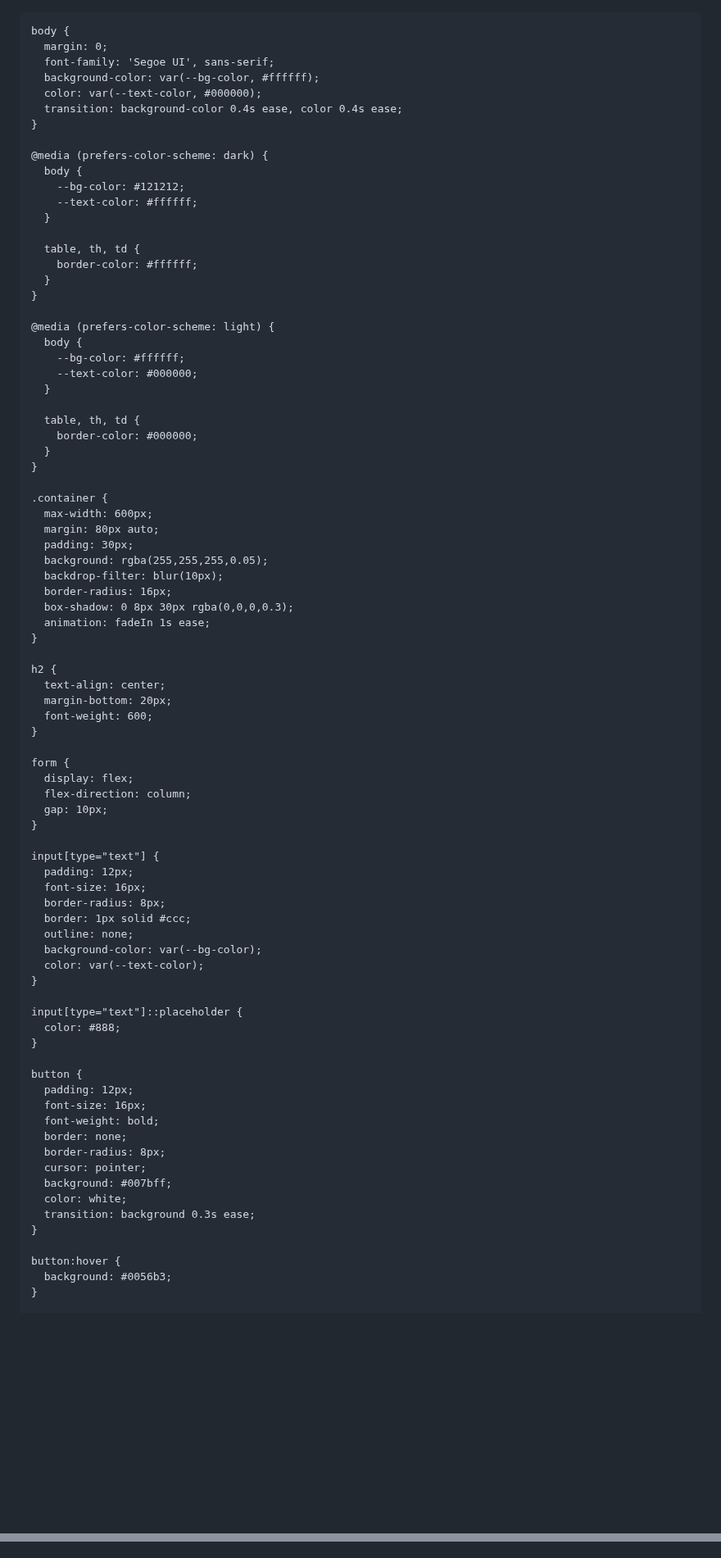
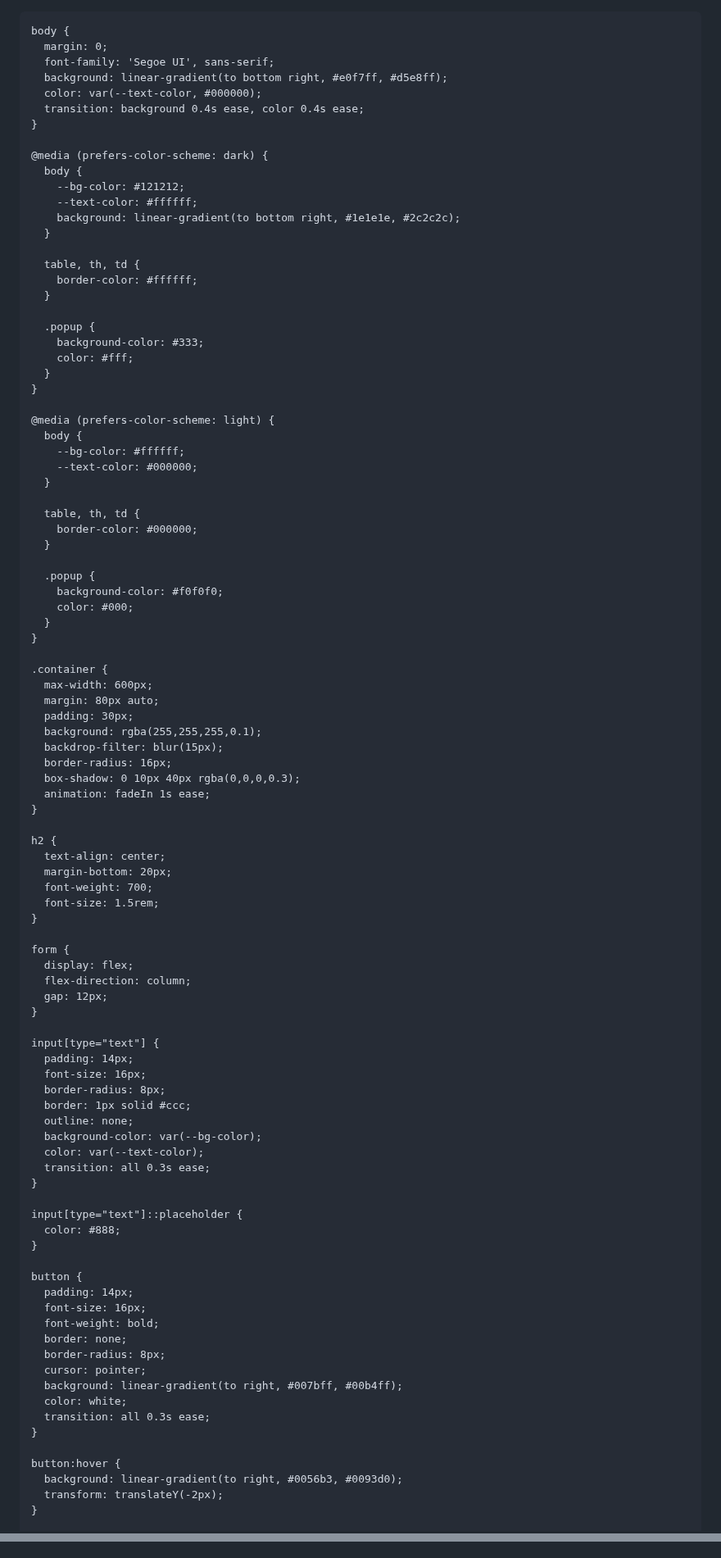
Before and after one commit to link-verify/Senat-Mahasiswa, a Markdown page: README.md, 2 parts joined by grey strips. Shown at 82% size. GitHub-like rendering; blank space fills up the shorter version.

```diff
--- a/README.md
+++ b/README.md
@@ -11,19 +11,25 @@
     body {
       margin: 0;
       font-family: 'Segoe UI', sans-serif;
-      background-color: var(--bg-color, #ffffff);
+      background: linear-gradient(to bottom right, #e0f7ff, #d5e8ff);
       color: var(--text-color, #000000);
-      transition: background-color 0.4s ease, color 0.4s ease;
+      transition: background 0.4s ease, color 0.4s ease;
     }
 
     @media (prefers-color-scheme: dark) {
       body {
         --bg-color: #121212;
         --text-color: #ffffff;
+        background: linear-gradient(to bottom right, #1e1e1e, #2c2c2c);
       }
 
       table, th, td {
         border-color: #ffffff;
+      }
+
+      .popup {
+        background-color: #333;
+        color: #fff;
       }
     }
 
@@ -36,39 +42,46 @@
       table, th, td {
         border-color: #000000;
       }
+
+      .popup {
+        background-color: #f0f0f0;
+        color: #000;
+      }
     }
 
     .container {
       max-width: 600px;
       margin: 80px auto;
       padding: 30px;
-      background: rgba(255,255,255,0.05);
-      backdrop-filter: blur(10px);
+      background: rgba(255,255,255,0.1);
+      backdrop-filter: blur(15px);
       border-radius: 16px;
-      box-shadow: 0 8px 30px rgba(0,0,0,0.3);
+      box-shadow: 0 10px 40px rgba(0,0,0,0.3);
       animation: fadeIn 1s ease;
     }
 
     h2 {
       text-align: center;
       margin-bottom: 20px;
-      font-weight: 600;
+      font-weight: 700;
+      font-size: 1.5rem;
     }
 
     form {
       display: flex;
       flex-direction: column;
-      gap: 10px;
+      gap: 12px;
     }
 
     input[type="text"] {
-      padding: 12px;
+      padding: 14px;
       font-size: 16px;
       border-radius: 8px;
       border: 1px solid #ccc;
       outline: none;
       background-color: var(--bg-color);
       color: var(--text-color);
+      transition: all 0.3s ease;
     }
 
     input[type="text"]::placeholder {
@@ -76,19 +89,20 @@
     }
 
     button {
-      padding: 12px;
+      padding: 14px;
       font-size: 16px;
       font-weight: bold;
       border: none;
       border-radius: 8px;
       cursor: pointer;
-      background: #007bff;
+      background: linear-gradient(to right, #007bff, #00b4ff);
       color: white;
-      transition: background 0.3s ease;
+      transition: all 0.3s ease;
     }
 
     button:hover {
-      background: #0056b3;
+      background: linear-gradient(to right, #0056b3, #0093d0);
+      transform: translateY(-2px);
     }
 
     #hasilVerifikasi {
@@ -149,14 +186,27 @@
         judul: "Pengangkatan Pengurus Senat Mahasiswa STITNU AL-FARABI 2025-2026",
         tanggal: "21 Mei 2025",
         pengirim: "Ketua STITNU Al-Farabi Pangandaran"
-      },
+      }
+    };
+
+    function showPopup(message, success = true) {
+      const popup = document.getElementById('popupNotif');
+      popup.textContent = message;
+      popup.style.backgroundColor = success ? 'rgba(0,200,100,0.9)' : 'rgba(255,50,50,0.9)';
+      popup.classList.add('show');
+      setTimeout(() => {
+        popup.classList.remove('show');
+      }, 3000);
+    }
+
     document.getElementById('formVerifikasi').addEventListener('submit', function(e) {
       e.preventDefault();
       const nomor = document.getElementById('nomorSurat').value.trim();
       const hasil = document.getElementById('hasilVerifikasi');
 
       if (nomor === '') {
-        hasil.innerHTML = `<p style="color: red;">⚠️ Nomor surat tidak boleh kosong.</p>`;
+        hasil.innerHTML = '';
+        showPopup('⚠️ Nomor surat tidak boleh kosong.', false);
         return;
       }
 
@@ -173,8 +223,10 @@
             </table>
           </div>
         `;
+        showPopup('✅ Surat berhasil diverifikasi.');
       } else {
         hasil.innerHTML = `<p style="color: red;">❌ Nomor surat <strong>tidak ditemukan</strong>.</p>`;
+        showPopup('❌ Nomor surat tidak ditemukan.', false);
       }
     });
   </script>
```
Also changed, not shown: other parts of README.md (+26 -3 lines).
